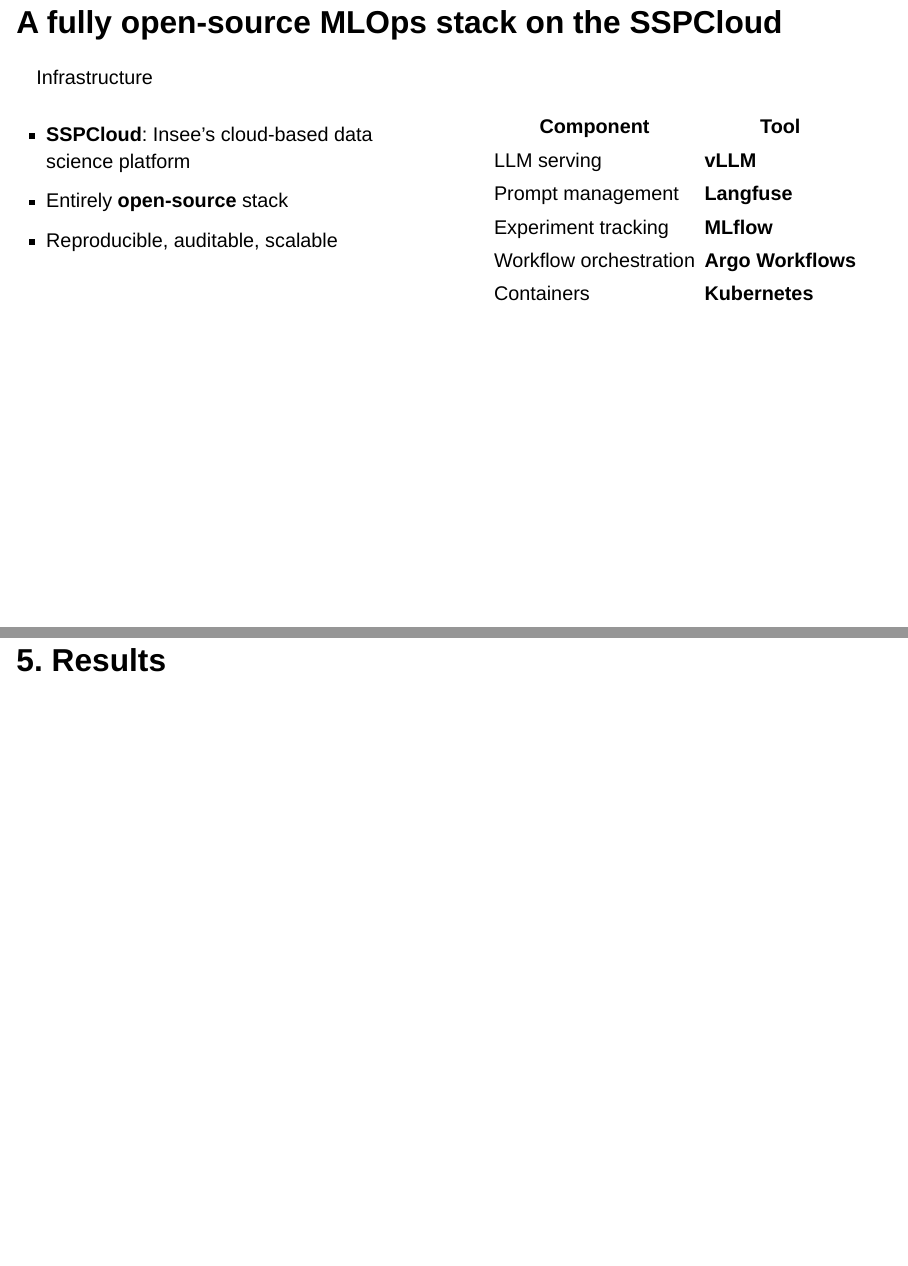
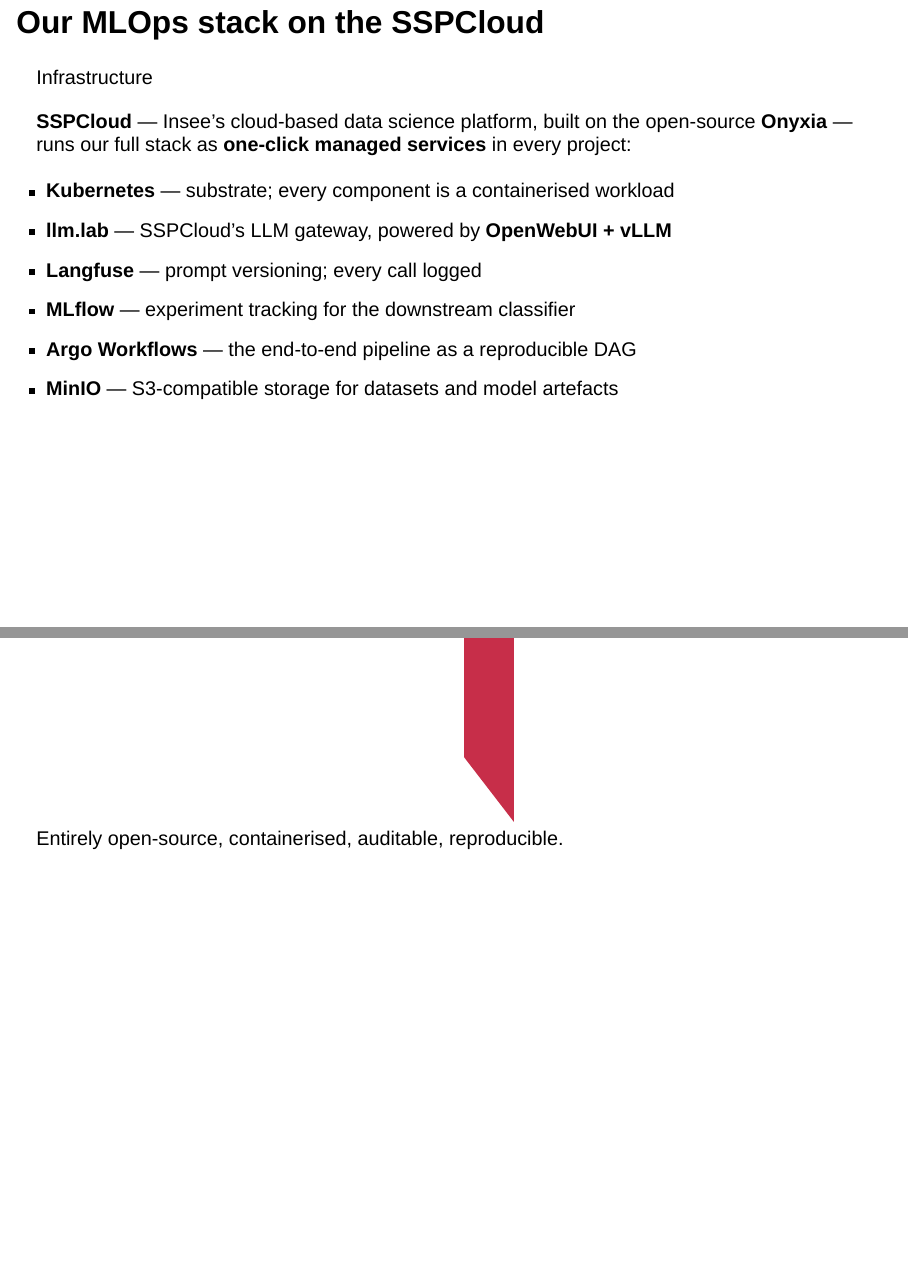
Before and after one commit to jpramil/prez_recodif_isi, a Quarto document (index.qmd): pages 20 and 21 of 34 before the commit and pages 20 and 30 of 44 after it, joined at a grey line. Rendered offline with R 4.5, knitr and Pandoc in place of Quarto, with nearby package versions; drawn as Slidy slides in place of the format the file asks for.

Commit message:
up insfra

```diff
--- a/index.qmd
+++ b/index.qmd
@@ -424,15 +424,17 @@
 
 # 4. Infrastructure {#chapters_4 .backgroundTitre_violet}
 
-## A fully open-source MLOps stack on the SSPCloud {#section_4_1 .backgroundStandard_violet}
+## Our MLOps stack on the SSPCloud {#section_4_1 .backgroundStandard_violet}
 
 :::{.enteteAvecTitre}
 Infrastructure
 :::
 
-::: {.columns}
+**SSPCloud** — Insee's cloud-based data science platform, built on the open-source **Onyxia** — runs our full stack as **one-click managed services** in every project:
 
-::: {.column width="50%"}
-- **SSPCloud**: Insee's cloud-based data science platform
-- Entirely **open-source** stack
-- Reproducible, auditable, scalable
+- **Kubernetes** — substrate; every component is a containerised workload
+- **llm.lab** — SSPCloud's LLM gateway, powered by **OpenWebUI + vLLM**
+- **Langfuse** — prompt versioning; every call logged
+- **MLflow** — experiment tracking for the downstream classifier
+- **Argo Workflows** — the end-to-end pipeline as a reproducible DAG
+- **MinIO** — S3-compatible storage for datasets and model artefacts
@@ -439,17 +451,5 @@
 :::
 
-::: {.column width="50%"}
-
-| Component | Tool |
-|-----------|------|
-| LLM serving | **vLLM** |
-| Prompt management | **Langfuse** |
-| Experiment tracking | **MLflow** |
-| Workflow orchestration | **Argo Workflows** |
-| Containers | **Kubernetes** |
-
-:::
-
-:::
+[Entirely open-source, containerised, auditable, reproducible.]{.bold}
 
 ::: {.notes}
```
Also changed, not shown: img/logos/argo.svg (added), img/logos/kubernetes.svg (added), img/logos/langfuse.png (added), img/logos/minio.svg (added), img/logos/mlflow.svg (added), img/logos/onyxia.svg (added), img/logos/openwebui.png (added), img/logos/vllm.png (added), index.qmd (16 more changed lines).
